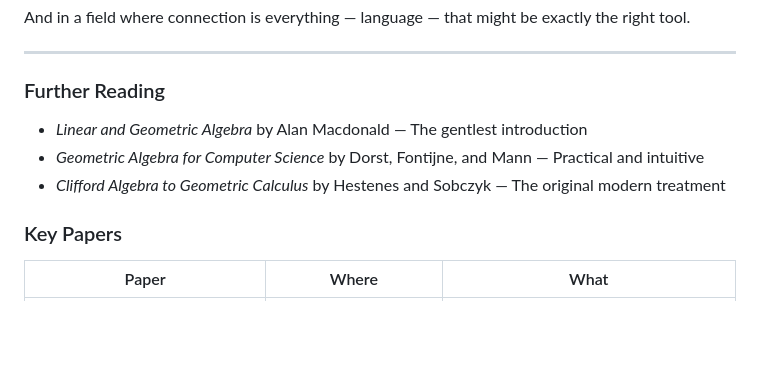
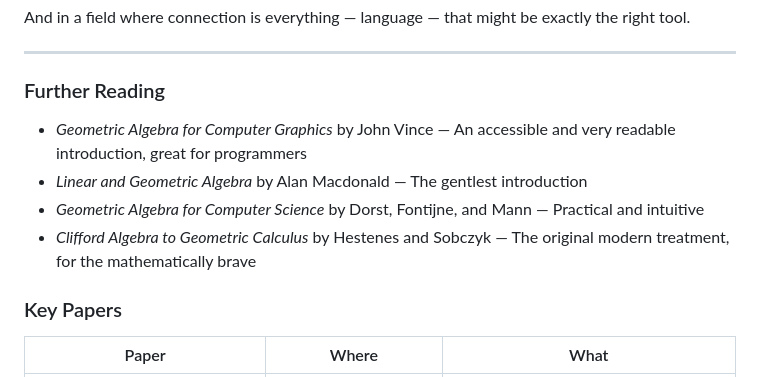
Before and after one commit to pebaryan/galbook, a Markdown page: manuscript.md, the part around the change. Rendered like a GitHub page; blank space fills up the shorter version.

```diff
--- a/manuscript.md
+++ b/manuscript.md
@@ -405,9 +405,10 @@ And in a field where connection is everything — language — that might be exa
 
 ### Further Reading
 
+- *Geometric Algebra for Computer Graphics* by John Vince — An accessible and very readable introduction, great for programmers
 - *Linear and Geometric Algebra* by Alan Macdonald — The gentlest introduction
 - *Geometric Algebra for Computer Science* by Dorst, Fontijne, and Mann — Practical and intuitive
-- *Clifford Algebra to Geometric Calculus* by Hestenes and Sobczyk — The original modern treatment
+- *Clifford Algebra to Geometric Calculus* by Hestenes and Sobczyk — The original modern treatment, for the mathematically brave
 
 ### Key Papers
 
```
Also changed, not shown: REFERENCES.md (+6 -3 lines).
